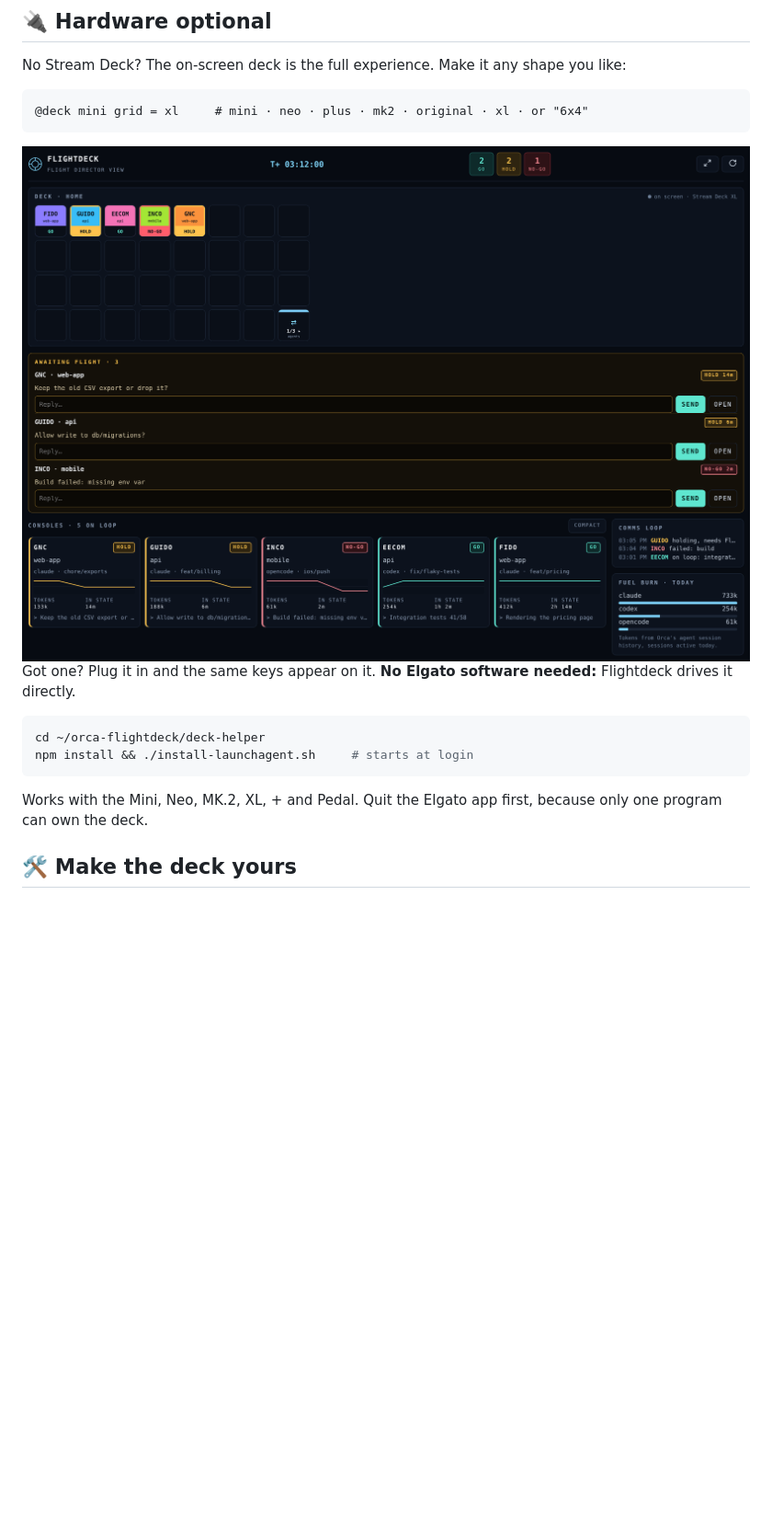
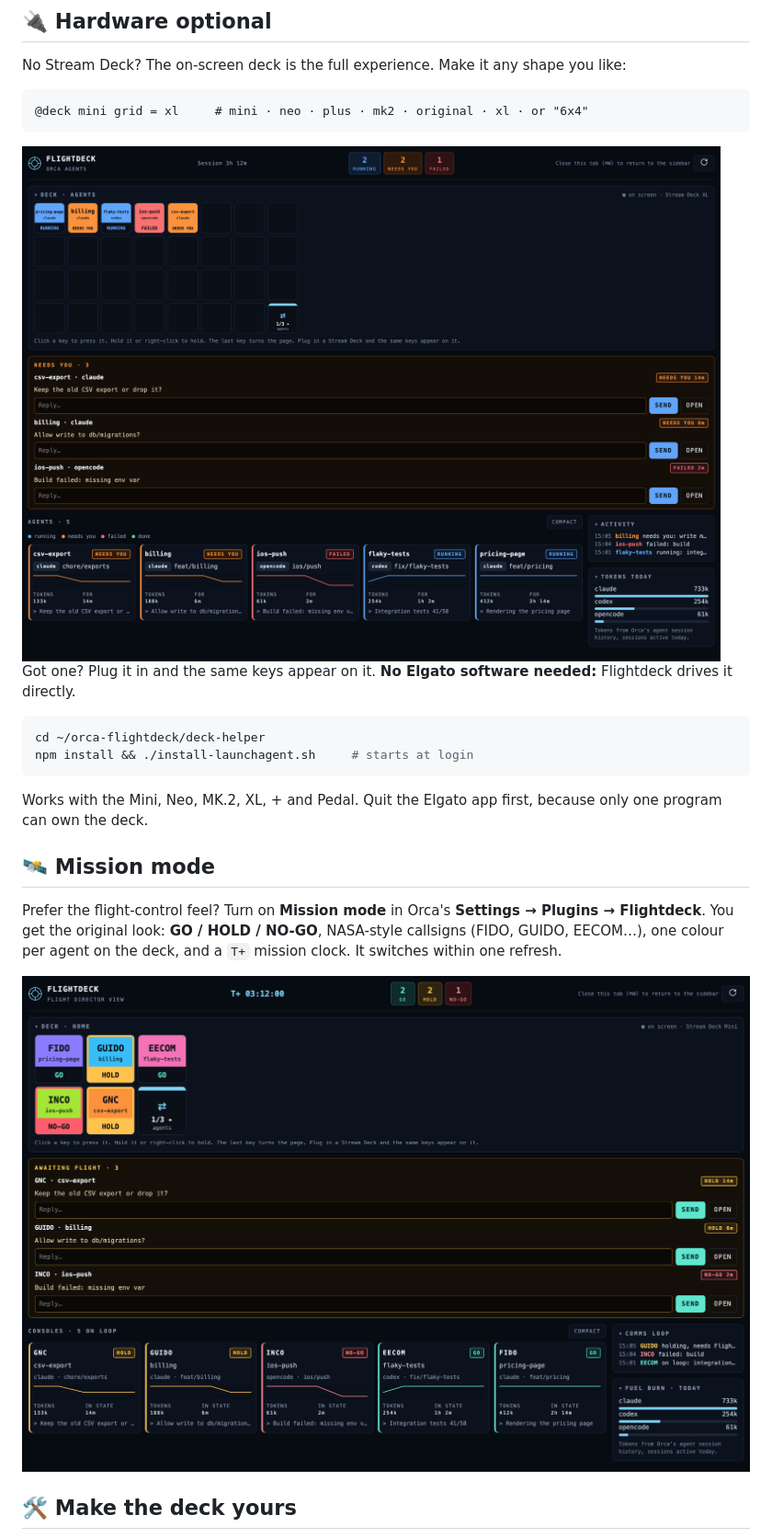
Before and after one commit to asterysk/Orca-Flightdeck, a Markdown page: README.md, the part around one of its changes. Shown at 92% size. Rendered like a GitHub page; pictures changed too: images/screenshot-wide-mission.png, images/screenshot-wide-xl.png; blank space fills up the shorter version.

````diff
--- a/README.md
+++ b/README.md
@@ -133,6 +133,12 @@ npm install && ./install-launchagent.sh     # starts at login
 ```
 
 Works with the Mini, Neo, MK.2, XL, + and Pedal. Quit the Elgato app first, because only one program can own the deck.
+
+## 🛰 Mission mode
+
+Prefer the flight-control feel? Turn on **Mission mode** in Orca's **Settings → Plugins → Flightdeck**. You get the original look: **GO / HOLD / NO-GO**, NASA-style callsigns (FIDO, GUIDO, EECOM…), one colour per agent on the deck, and a `T+` mission clock. It switches within one refresh.
+
+<img src="images/screenshot-wide-mission.png" alt="Mission mode: GO / HOLD / NO-GO, callsigns and the original colours">
 
 ## 🛠 Make the deck yours
 
````
Also changed, not shown: other parts of README.md (+22 -17 lines), CHANGELOG.md (+14 -0 lines), images/deck-pages.png, images/screenshot-sidebar-top.png, images/screenshot-sidebar.png, images/screenshot-wide.png, 12 other files.
